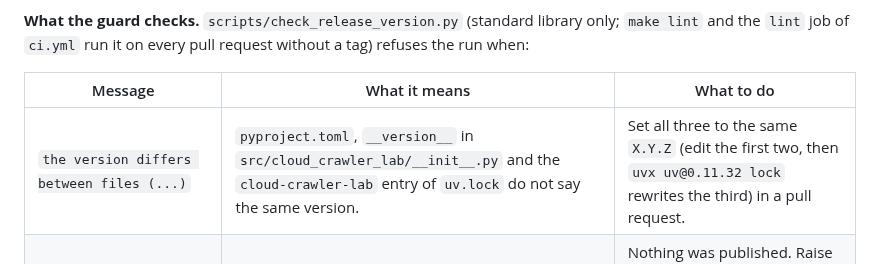
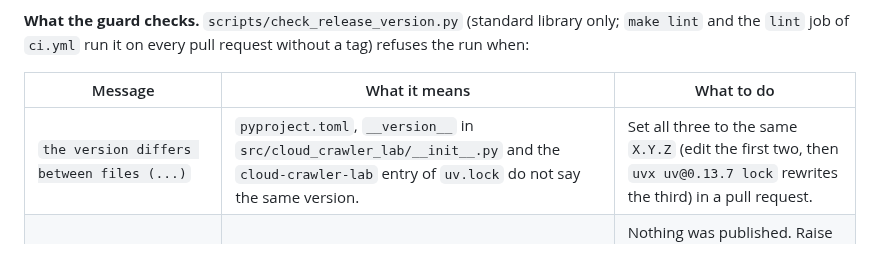
Before and after one commit to saulpatinojr/HCW-CloudCrawler_AddOn, a Markdown page: docs/operations/runbook.md, the part around the change. Drawn GitHub-style.

Commit message:
docs: the release-guard fix uses uv 0.13.7 too (HCW-HybridCloudWorks#1707)
Copilot found one runbook command still telling the reader to re-lock
with uv 0.11.32, in the release guard's table of fixes.

Co-Authored-By: Claude Opus 5.5 <noreply@anthropic.com>
Claude-Session: https://claude.ai/code/session_011yxLiYKZa66LXpHwg98G4n

```diff
--- a/docs/operations/runbook.md
+++ b/docs/operations/runbook.md
@@ -395,7 +395,7 @@ version is checked before anything is built, and the same checks run on a dry ru
 
 | Message | What it means | What to do |
 | --- | --- | --- |
-| `the version differs between files (...)` | `pyproject.toml`, `__version__` in `src/cloud_crawler_lab/__init__.py` and the `cloud-crawler-lab` entry of `uv.lock` do not say the same version. | Set all three to the same `X.Y.Z` (edit the first two, then `uvx uv@0.11.32 lock` rewrites the third) in a pull request. |
+| `the version differs between files (...)` | `pyproject.toml`, `__version__` in `src/cloud_crawler_lab/__init__.py` and the `cloud-crawler-lab` entry of `uv.lock` do not say the same version. | Set all three to the same `X.Y.Z` (edit the first two, then `uvx uv@0.13.7 lock` rewrites the third) in a pull request. |
 | `tag vA.B.C does not match the package version X.Y.Z` | The tag that was pushed names a version the code does not. | Nothing was published. Raise the version everywhere to a number that was never tagged, in a pull request, and tag that commit; the wrong tag stays as history. |
 | `CHANGELOG.md has no '## [X.Y.Z] - YYYY-MM-DD' section`, `has no release date`, `is empty` | The release notes for this version are missing, undated or empty. | Add the dated section with the entries in a pull request, then dry-run again. |
 | `CHANGELOG.md still has entries under [Unreleased]` | Something merged after the release pull request and left notes under `[Unreleased]`. | Fold them into the version's section (or raise the version if they change behaviour) in a pull request, then dry-run again. |
```
